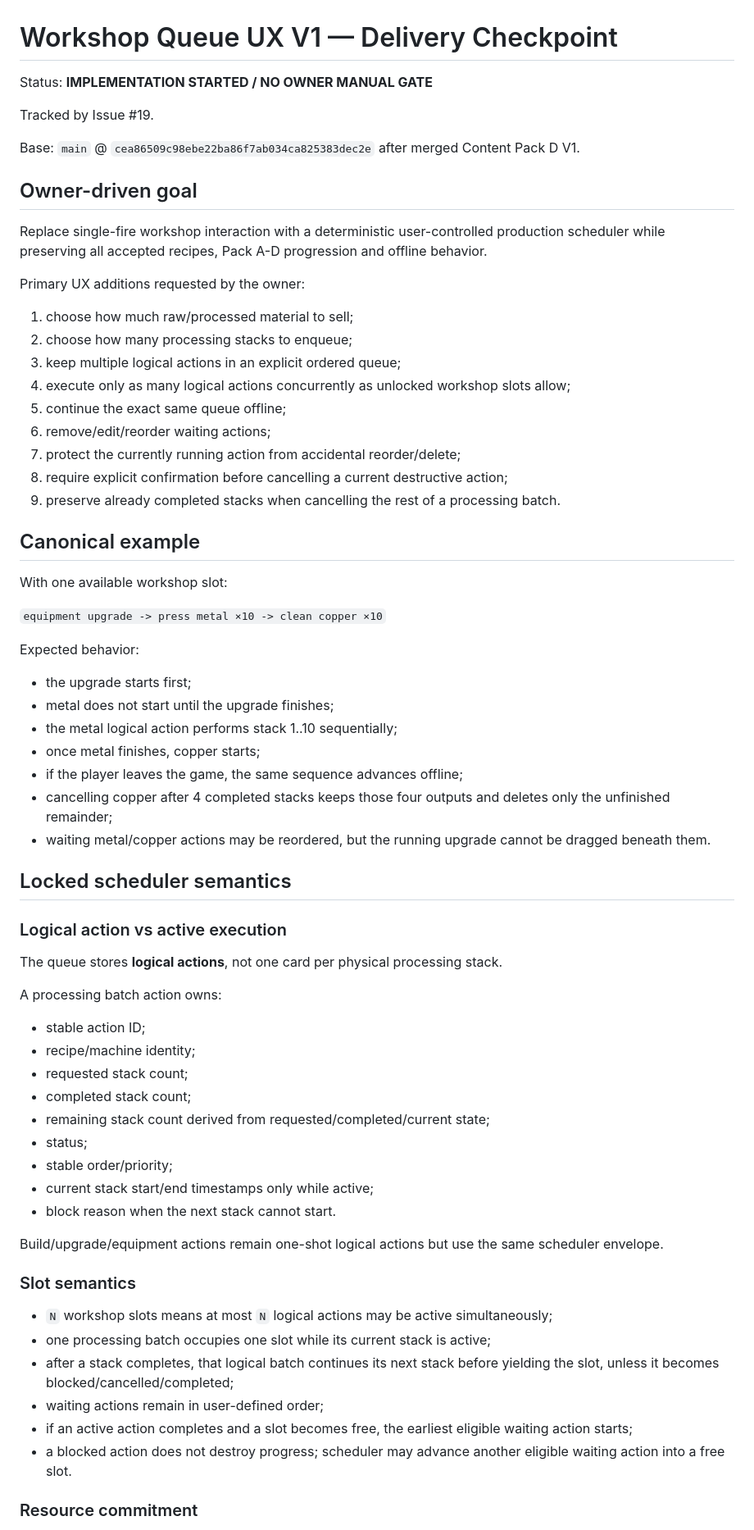
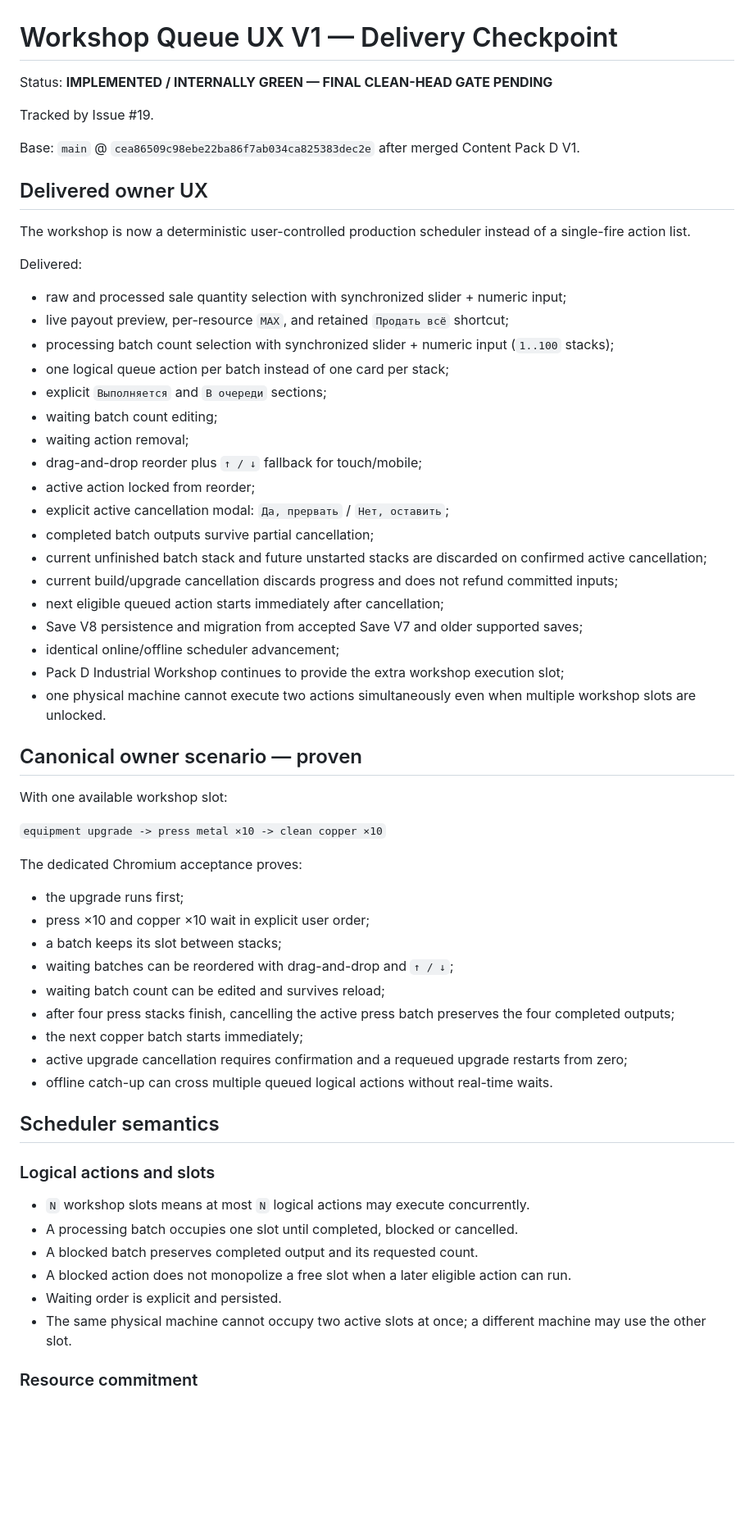
Before and after one commit to Shwedsky/arcade-incremental, a Markdown page: docs/WORKSHOP_QUEUE_UX_V1_CHECKPOINT.md, the part around one of its changes. Shown at 82% size. Drawn GitHub-style; blank space fills up the shorter version.

```diff
--- a/docs/WORKSHOP_QUEUE_UX_V1_CHECKPOINT.md
+++ b/docs/WORKSHOP_QUEUE_UX_V1_CHECKPOINT.md
@@ -1,70 +1,62 @@
 # Workshop Queue UX V1 — Delivery Checkpoint
 
-Status: **IMPLEMENTATION STARTED / NO OWNER MANUAL GATE**
+Status: **IMPLEMENTED / INTERNALLY GREEN — FINAL CLEAN-HEAD GATE PENDING**
 
 Tracked by Issue #19.
 
 Base: `main` @ `cea86509c98ebe22ba86f7ab034ca825383dec2e` after merged Content Pack D V1.
 
-## Owner-driven goal
+## Delivered owner UX
 
-Replace single-fire workshop interaction with a deterministic user-controlled production scheduler while preserving all accepted recipes, Pack A-D progression and offline behavior.
+The workshop is now a deterministic user-controlled production scheduler instead of a single-fire action list.
 
-Primary UX additions requested by the owner:
+Delivered:
+- raw and processed sale quantity selection with synchronized slider + numeric input;
+- live payout preview, per-resource `MAX`, and retained `Продать всё` shortcut;
+- processing batch count selection with synchronized slider + numeric input (`1..100` stacks);
+- one logical queue action per batch instead of one card per stack;
+- explicit `Выполняется` and `В очереди` sections;
+- waiting batch count editing;
+- waiting action removal;
+- drag-and-drop reorder plus `↑ / ↓` fallback for touch/mobile;
+- active action locked from reorder;
+- explicit active cancellation modal: `Да, прервать` / `Нет, оставить`;
+- completed batch outputs survive partial cancellation;
+- current unfinished batch stack and future unstarted stacks are discarded on confirmed active cancellation;
+- current build/upgrade cancellation discards progress and does not refund committed inputs;
+- next eligible queued action starts immediately after cancellation;
+- Save V8 persistence and migration from accepted Save V7 and older supported saves;
+- identical online/offline scheduler advancement;
+- Pack D Industrial Workshop continues to provide the extra workshop execution slot;
+- one physical machine cannot execute two actions simultaneously even when multiple workshop slots are unlocked.
 
-1. choose how much raw/processed material to sell;
-2. choose how many processing stacks to enqueue;
-3. keep multiple logical actions in an explicit ordered queue;
-4. execute only as many logical actions concurrently as unlocked workshop slots allow;
-5. continue the exact same queue offline;
-6. remove/edit/reorder waiting actions;
-7. protect the currently running action from accidental reorder/delete;
-8. require explicit confirmation before cancelling a current destructive action;
-9. preserve already completed stacks when cancelling the rest of a processing batch.
-
-## Canonical example
+## Canonical owner scenario — proven
 
 With one available workshop slot:
 
 `equipment upgrade -> press metal ×10 -> clean copper ×10`
 
-Expected behavior:
+The dedicated Chromium acceptance proves:
+- the upgrade runs first;
+- press ×10 and copper ×10 wait in explicit user order;
+- a batch keeps its slot between stacks;
+- waiting batches can be reordered with drag-and-drop and `↑ / ↓`;
+- waiting batch count can be edited and survives reload;
+- after four press stacks finish, cancelling the active press batch preserves the four completed outputs;
+- the next copper batch starts immediately;
+- active upgrade cancellation requires confirmation and a requeued upgrade restarts from zero;
+- offline catch-up can cross multiple queued logical actions without real-time waits.
 
-- the upgrade starts first;
-- metal does not start until the upgrade finishes;
-- the metal logical action performs stack 1..10 sequentially;
-- once metal finishes, copper starts;
-- if the player leaves the game, the same sequence advances offline;
-- cancelling copper after 4 completed stacks keeps those four outputs and deletes only the unfinished remainder;
-- waiting metal/copper actions may be reordered, but the running upgrade cannot be dragged beneath them.
+## Scheduler semantics
 
-## Locked scheduler semantics
+### Logical actions and slots
 
-### Logical action vs active execution
-
-The queue stores **logical actions**, not one card per physical processing stack.
-
-A processing batch action owns:
-- stable action ID;
-- recipe/machine identity;
-- requested stack count;
-- completed stack count;
-- remaining stack count derived from requested/completed/current state;
-- status;
-- stable order/priority;
-- current stack start/end timestamps only while active;
-- block reason when the next stack cannot start.
-
-Build/upgrade/equipment actions remain one-shot logical actions but use the same scheduler envelope.
-
-### Slot semantics
-
-- `N` workshop slots means at most `N` logical actions may be active simultaneously;
-- one processing batch occupies one slot while its current stack is active;
-- after a stack completes, that logical batch continues its next stack before yielding the slot, unless it becomes blocked/cancelled/completed;
-- waiting actions remain in user-defined order;
-- if an active action completes and a slot becomes free, the earliest eligible waiting action starts;
-- a blocked action does not destroy progress; scheduler may advance another eligible waiting action into a free slot.
+- `N` workshop slots means at most `N` logical actions may execute concurrently.
+- A processing batch occupies one slot until completed, blocked or cancelled.
+- A blocked batch preserves completed output and its requested count.
+- A blocked action does not monopolize a free slot when a later eligible action can run.
+- Waiting order is explicit and persisted.
+- The same physical machine cannot occupy two active slots at once; a different machine may use the other slot.
 
 ### Resource commitment
 
```
Also changed, not shown: other parts of docs/WORKSHOP_QUEUE_UX_V1_CHECKPOINT.md (+85 -68 lines).
